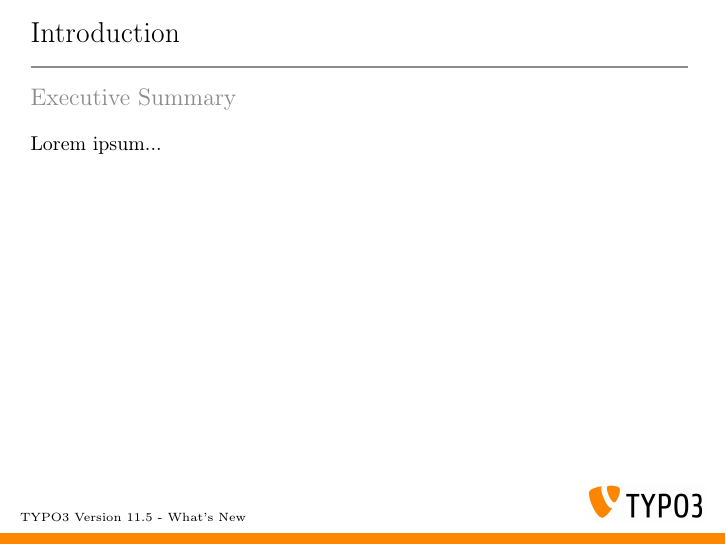
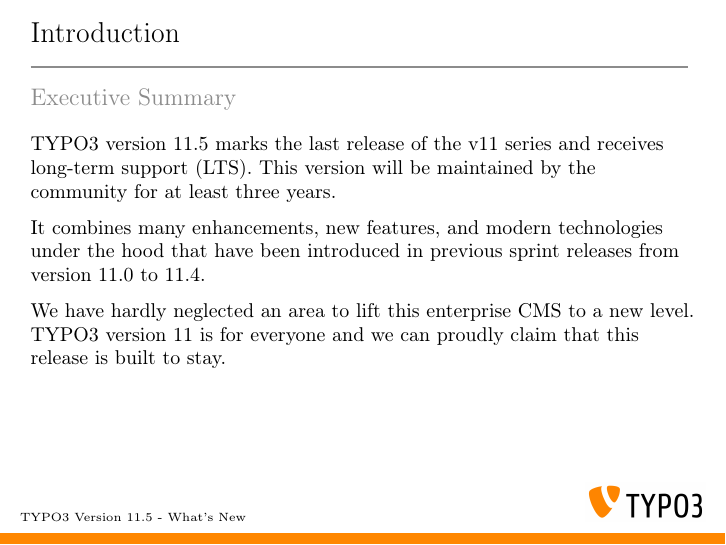
Before and after one commit to TYPO3-Whats-New/TYPO3-v11.5-dev, LaTeX slides (Slides/LaTeX/TYPO3-v11-5-whats-new.tex, which reads Slides/LaTeX/Chapters/Introduction/ExecutiveSummary.tex): page 5 of 35. Compiled offline with pdfLaTeX.

Commit message:
Executive summary updated

```diff
--- a/Slides/LaTeX/Chapters/Introduction/ExecutiveSummary.tex
+++ b/Slides/LaTeX/Chapters/Introduction/ExecutiveSummary.tex
@@ -14,9 +14,21 @@
 
 	\small
 
-		Lorem ipsum...
+		TYPO3 version 11.5 marks the last release of the v11 series and receives
+		long-term support (LTS). This version will be maintained by the
+		community for at least three years.
 
 		\vspace{0.2cm}
+
+		It combines many enhancements, new features, and modern technologies
+		under the hood that have been introduced in previous sprint releases
+		from version 11.0 to 11.4.
+
+		\vspace{0.2cm}
+
+		We have hardly neglected an area to lift this enterprise CMS to a new
+		level. TYPO3 version 11 is for everyone and we can proudly claim that
+		this release is built to stay.
 
 	\normalsize
 
```
